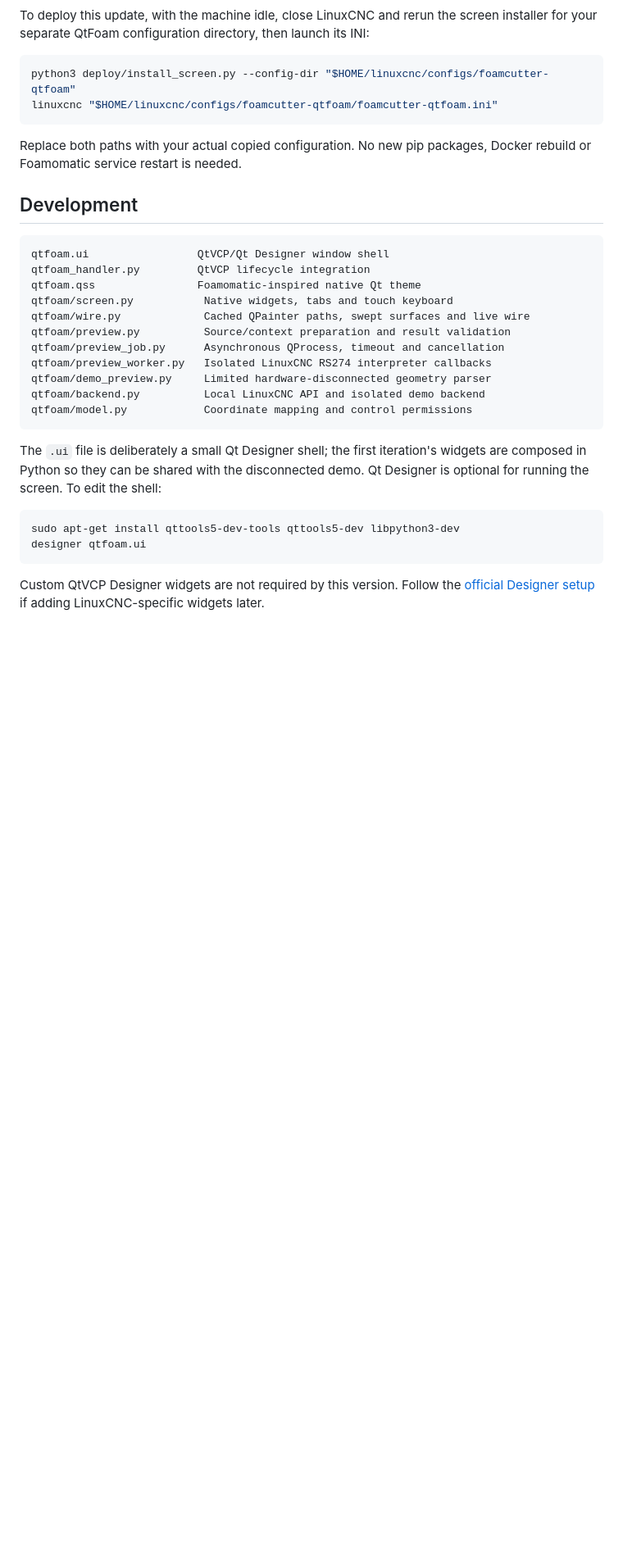
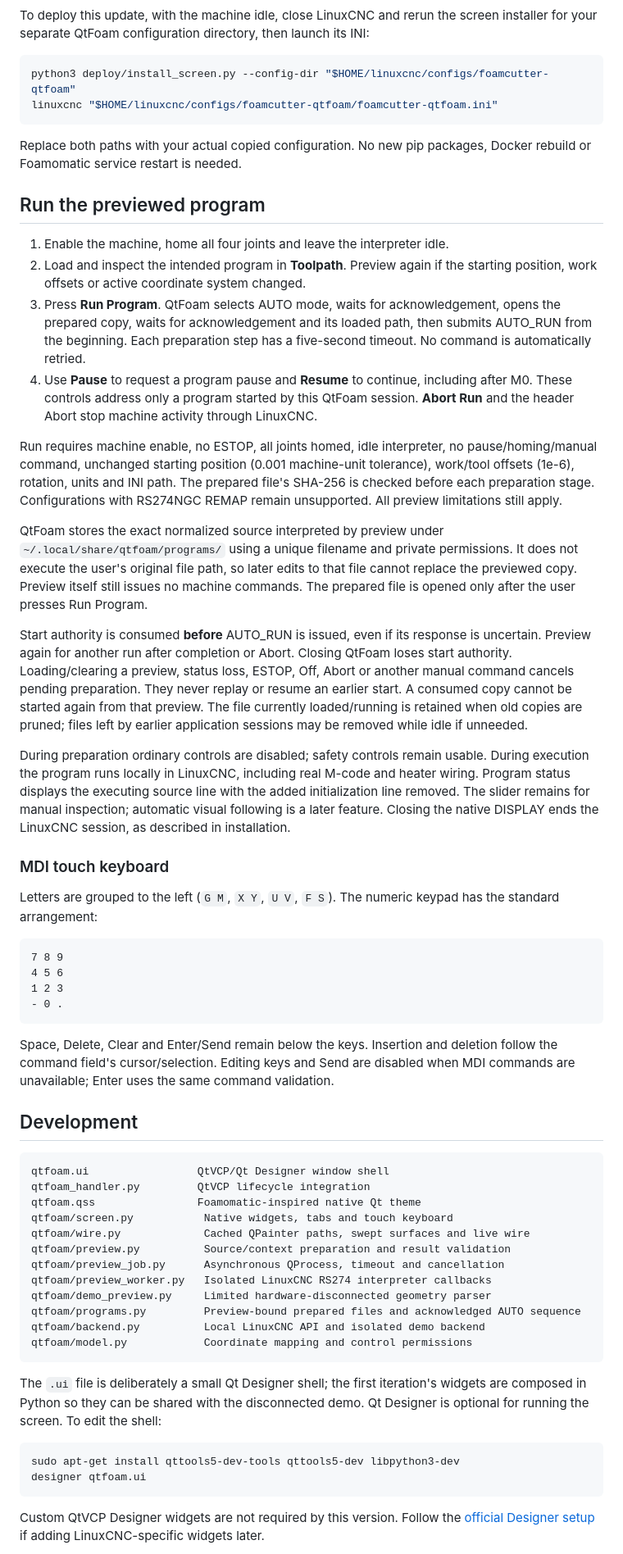
Before and after one commit to boozeman/qtfoam, a Markdown page: README.md, the part around one of its changes. Shown at 82% size. GitHub-like rendering; blank space fills up the shorter version.

````diff
--- a/README.md
+++ b/README.md
@@ -260,6 +265,62 @@ linuxcnc "$HOME/linuxcnc/configs/foamcutter-qtfoam/foamcutter-qtfoam.ini"
 Replace both paths with your actual copied configuration. No new pip packages,
 Docker rebuild or Foamomatic service restart is needed.
 
+## Run the previewed program
+
+1. Enable the machine, home all four joints and leave the interpreter idle.
+2. Load and inspect the intended program in **Toolpath**. Preview again if the
+   starting position, work offsets or active coordinate system changed.
+3. Press **Run Program**. QtFoam selects AUTO mode, waits for acknowledgement,
+   opens the prepared copy, waits for acknowledgement and its loaded path, then
+   submits AUTO_RUN from the beginning. Each preparation step has a five-second
+   timeout. No command is automatically retried.
+4. Use **Pause** to request a program pause and **Resume** to continue, including
+   after M0. These controls address only a program started by this QtFoam session.
+   **Abort Run** and the header Abort stop machine activity through LinuxCNC.
+
+Run requires machine enable, no ESTOP, all joints homed, idle interpreter, no
+pause/homing/manual command, unchanged starting position (0.001 machine-unit
+tolerance), work/tool offsets (1e-6), rotation, units and INI path. The prepared
+file's SHA-256 is checked before each preparation stage. Configurations with
+RS274NGC REMAP remain unsupported. All preview limitations still apply.
+
+QtFoam stores the exact normalized source interpreted by preview under
+`~/.local/share/qtfoam/programs/` using a unique filename and private permissions.
+It does not execute the user's original file path, so later edits to that file
+cannot replace the previewed copy. Preview itself still issues no machine commands.
+The prepared file is opened only after the user presses Run Program.
+
+Start authority is consumed **before** AUTO_RUN is issued, even if its response
+is uncertain. Preview again for another run after completion or Abort. Closing
+QtFoam loses start authority. Loading/clearing a preview, status loss, ESTOP, Off,
+Abort or another manual command cancels pending preparation. They never replay
+or resume an earlier start. A consumed copy cannot be started again from that
+preview. The file currently loaded/running is retained when old copies are pruned;
+files left by earlier application sessions may be removed while idle if unneeded.
+
+During preparation ordinary controls are disabled; safety controls remain usable.
+During execution the program runs locally in LinuxCNC, including real M-code and
+heater wiring. Program status displays the executing source line with the added
+initialization line removed. The slider remains for manual inspection; automatic
+visual following is a later feature. Closing the native DISPLAY ends the LinuxCNC
+session, as described in installation.
+
+### MDI touch keyboard
+
+Letters are grouped to the left (`G M`, `X Y`, `U V`, `F S`). The numeric keypad
+has the standard arrangement:
+
+```text
+7 8 9
+4 5 6
+1 2 3
+- 0 .
+```
+
+Space, Delete, Clear and Enter/Send remain below the keys. Insertion and deletion
+follow the command field's cursor/selection. Editing keys and Send are disabled
+when MDI commands are unavailable; Enter uses the same command validation.
+
 ## Development
 
 ```text
@@ -272,6 +333,7 @@ qtfoam/preview.py          Source/context preparation and result validation
 qtfoam/preview_job.py      Asynchronous QProcess, timeout and cancellation
 qtfoam/preview_worker.py   Isolated LinuxCNC RS274 interpreter callbacks
 qtfoam/demo_preview.py     Limited hardware-disconnected geometry parser
+qtfoam/programs.py         Preview-bound prepared files and acknowledged AUTO sequence
 qtfoam/backend.py          Local LinuxCNC API and isolated demo backend
 qtfoam/model.py            Coordinate mapping and control permissions
 ```
````
Also changed, not shown: other parts of README.md (+11 -7 lines), docs/qtfoam-mdi.png, docs/qtfoam-toolpath.png, 7 other files.
